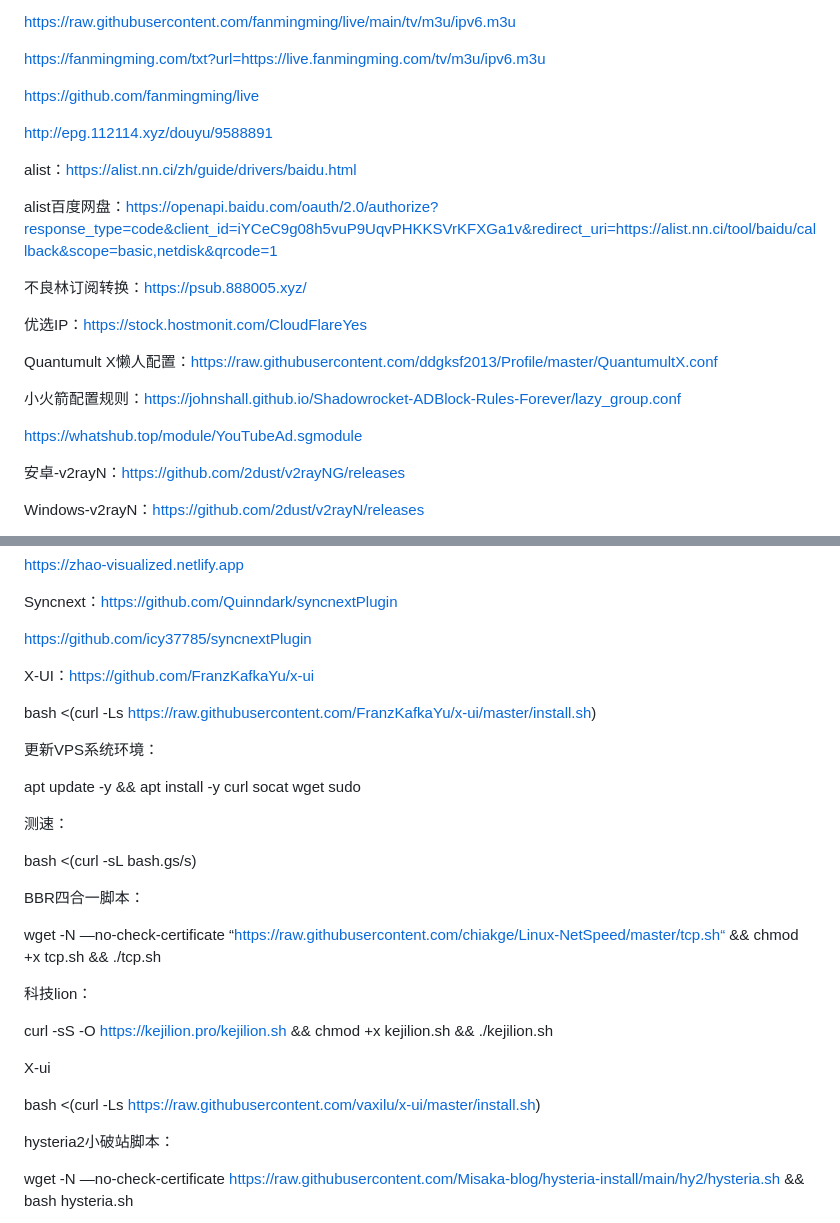
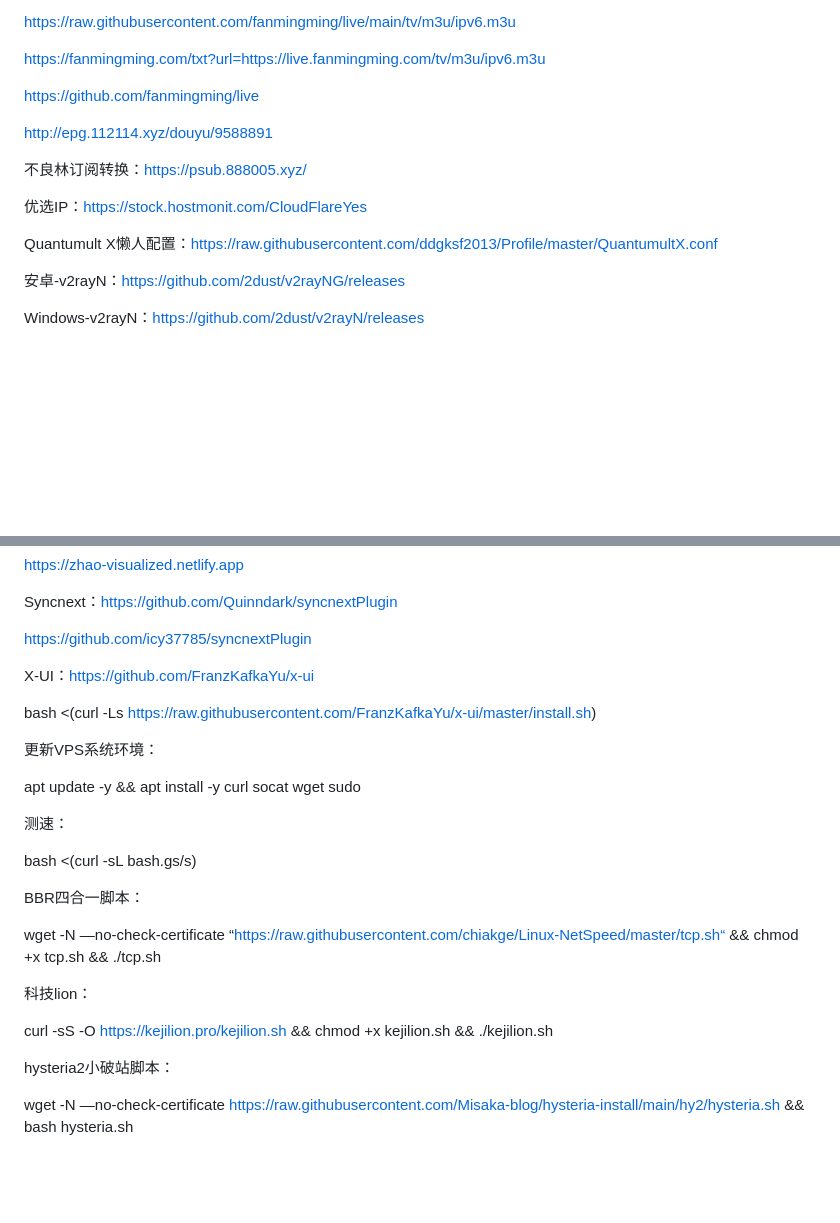
Before and after one commit to chinaoooo/chinaoooo.github.io, a Markdown page: README.md, 2 parts joined by grey strips. Drawn GitHub-style; blank space fills up the shorter version.

```diff
--- a/README.md
+++ b/README.md
@@ -14,19 +14,11 @@ https://github.com/fanmingming/live
 
 http://epg.112114.xyz/douyu/9588891
 
-alist：https://alist.nn.ci/zh/guide/drivers/baidu.html
-
-alist百度网盘：https://openapi.baidu.com/oauth/2.0/authorize?response_type=code&client_id=iYCeC9g08h5vuP9UqvPHKKSVrKFXGa1v&redirect_uri=https://alist.nn.ci/tool/baidu/callback&scope=basic,netdisk&qrcode=1
-
 不良林订阅转换：https://psub.888005.xyz/
 
 优选IP：https://stock.hostmonit.com/CloudFlareYes
 
 Quantumult X懒人配置：https://raw.githubusercontent.com/ddgksf2013/Profile/master/QuantumultX.conf
-
-小火箭配置规则：https://johnshall.github.io/Shadowrocket-ADBlock-Rules-Forever/lazy_group.conf
-
-https://whatshub.top/module/YouTubeAd.sgmodule
 
 安卓-v2rayN：https://github.com/2dust/v2rayNG/releases
 
@@ -56,11 +48,11 @@ Syncnext：https://github.com/Quinndark/syncnextPlugin
 
 https://github.com/icy37785/syncnextPlugin
 
+
+
 X-UI：https://github.com/FranzKafkaYu/x-ui
 
 bash <(curl -Ls https://raw.githubusercontent.com/FranzKafkaYu/x-ui/master/install.sh)
-
-
 
 更新VPS系统环境：
 
@@ -77,10 +69,6 @@ wget -N —no-check-certificate “https://raw.githubusercontent.com/chiakge/Lin
 科技lion：
 
 curl -sS -O https://kejilion.pro/kejilion.sh && chmod +x kejilion.sh && ./kejilion.sh
-
-X-ui
-
-bash <(curl -Ls https://raw.githubusercontent.com/vaxilu/x-ui/master/install.sh)
 
 hysteria2小破站脚本：
 
```
